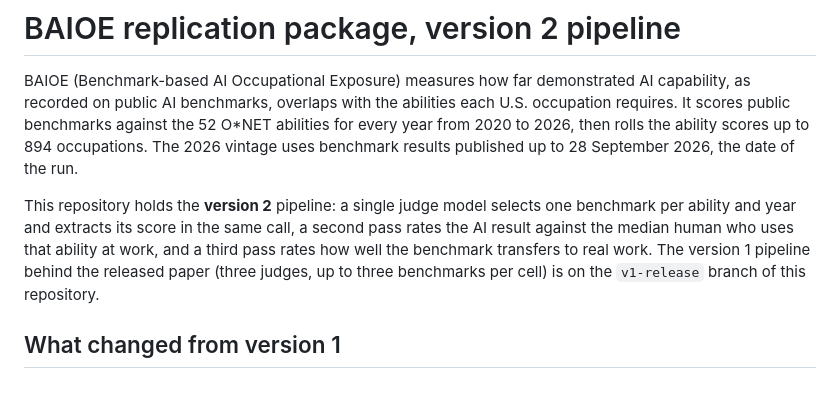
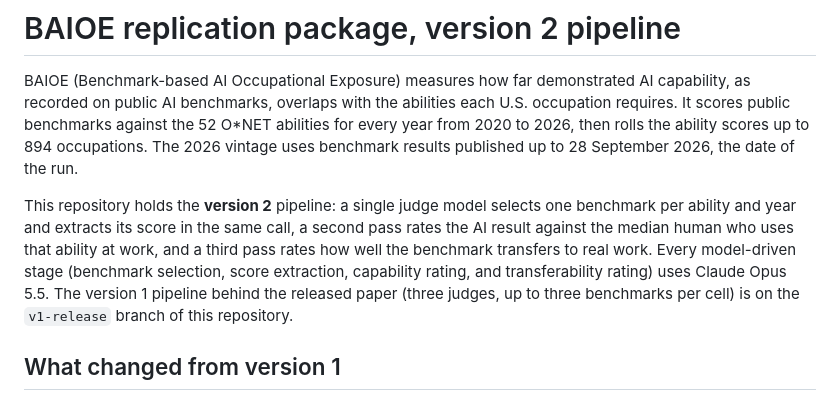
Before and after one commit to jprokopets-svg/BWI, a Markdown page: README.md, the part around the change. GitHub-like rendering.

Commit message:
README: state that all model stages use Claude Opus 5.5
Co-Authored-By: Claude Opus 5.5 (1M context) <noreply@anthropic.com>
Claude-Session: https://claude.ai/code/session_016wJ2oJLF3sb4kzSbmHzRBZ

```diff
--- a/README.md
+++ b/README.md
@@ -2,7 +2,7 @@
 
 BAIOE (Benchmark-based AI Occupational Exposure) measures how far demonstrated AI capability, as recorded on public AI benchmarks, overlaps with the abilities each U.S. occupation requires. It scores public benchmarks against the 52 O*NET abilities for every year from 2020 to 2026, then rolls the ability scores up to 894 occupations. The 2026 vintage uses benchmark results published up to 28 September 2026, the date of the run.
 
-This repository holds the **version 2** pipeline: a single judge model selects one benchmark per ability and year and extracts its score in the same call, a second pass rates the AI result against the median human who uses that ability at work, and a third pass rates how well the benchmark transfers to real work. The version 1 pipeline behind the released paper (three judges, up to three benchmarks per cell) is on the `v1-release` branch of this repository.
+This repository holds the **version 2** pipeline: a single judge model selects one benchmark per ability and year and extracts its score in the same call, a second pass rates the AI result against the median human who uses that ability at work, and a third pass rates how well the benchmark transfers to real work. Every model-driven stage (benchmark selection, score extraction, capability rating, and transferability rating) uses Claude Opus 5.5. The version 1 pipeline behind the released paper (three judges, up to three benchmarks per cell) is on the `v1-release` branch of this repository.
 
 ## What changed from version 1
 
```
